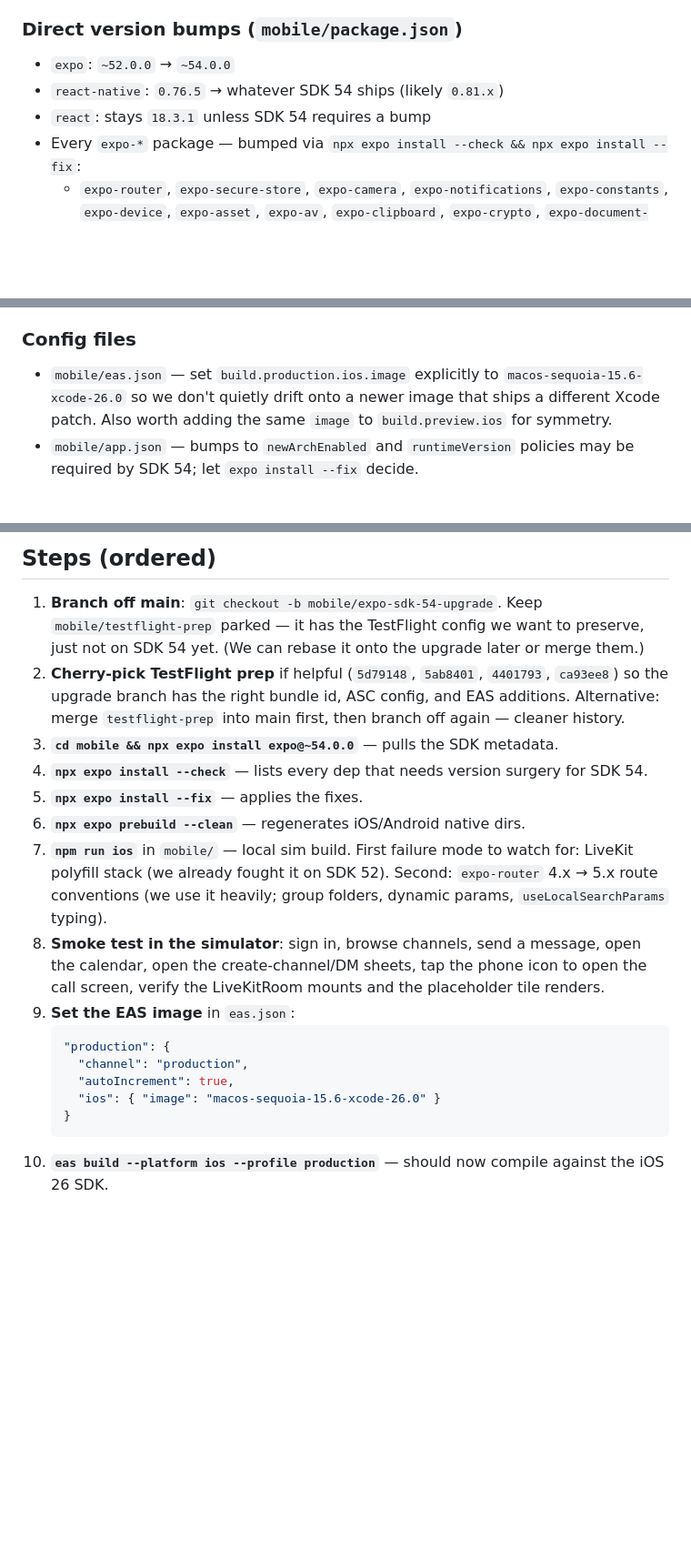
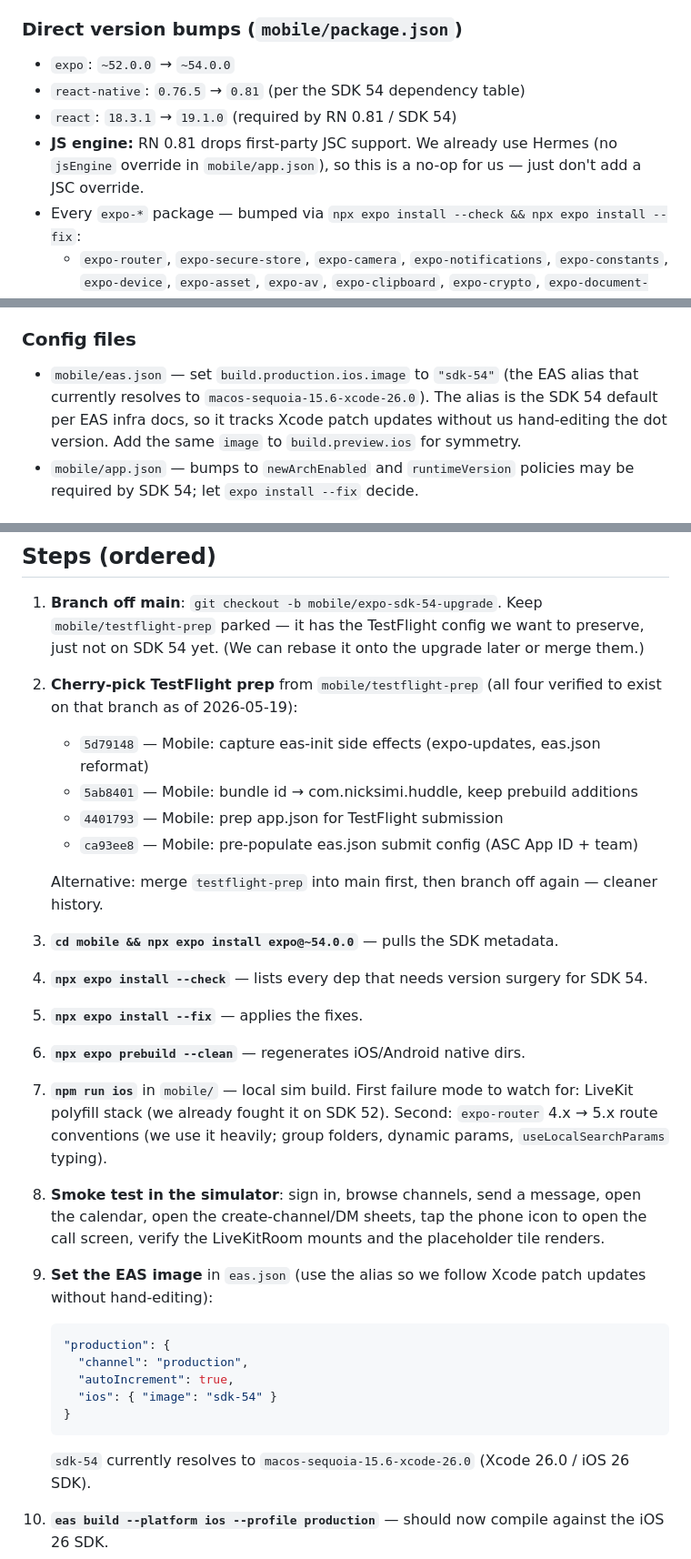
Before and after one commit to nsimi22/video-chat-app, a Markdown page: mobile/2026-05-19-expo-sdk-54-upgrade-plan.md, 3 parts joined by grey strips. Shown at 91% size. Drawn GitHub-style; blank space fills up the shorter version.

````diff
--- a/mobile/2026-05-19-expo-sdk-54-upgrade-plan.md
+++ b/mobile/2026-05-19-expo-sdk-54-upgrade-plan.md
@@ -26,8 +26,11 @@ floor that unblocks App Store submission.
 ### Direct version bumps (`mobile/package.json`)
 
 - `expo`: `~52.0.0` → `~54.0.0`
-- `react-native`: `0.76.5` → whatever SDK 54 ships (likely `0.81.x`)
-- `react`: stays `18.3.1` unless SDK 54 requires a bump
+- `react-native`: `0.76.5` → `0.81` (per the SDK 54 dependency table)
+- `react`: `18.3.1` → `19.1.0` (required by RN 0.81 / SDK 54)
+- **JS engine:** RN 0.81 drops first-party JSC support. We already use
+  Hermes (no `jsEngine` override in `mobile/app.json`), so this is a
+  no-op for us — just don't add a JSC override.
 - Every `expo-*` package — bumped via `npx expo install --check && npx expo install --fix`:
   - `expo-router`, `expo-secure-store`, `expo-camera`, `expo-notifications`,
     `expo-constants`, `expo-device`, `expo-asset`, `expo-av`, `expo-clipboard`,
@@ -45,9 +48,10 @@ floor that unblocks App Store submission.
 
 ### Config files
 
-- `mobile/eas.json` — set `build.production.ios.image` explicitly to
-  `macos-sequoia-15.6-xcode-26.0` so we don't quietly drift onto a newer
-  image that ships a different Xcode patch. Also worth adding the same
+- `mobile/eas.json` — set `build.production.ios.image` to `"sdk-54"`
+  (the EAS alias that currently resolves to `macos-sequoia-15.6-xcode-26.0`).
+  The alias is the SDK 54 default per EAS infra docs, so it tracks Xcode
+  patch updates without us hand-editing the dot version. Add the same
   `image` to `build.preview.ios` for symmetry.
 - `mobile/app.json` — bumps to `newArchEnabled` and `runtimeVersion`
   policies may be required by SDK 54; let `expo install --fix` decide.
@@ -65,10 +69,15 @@ floor that unblocks App Store submission.
    `mobile/testflight-prep` parked — it has the TestFlight config we want
    to preserve, just not on SDK 54 yet. (We can rebase it onto the upgrade
    later or merge them.)
-2. **Cherry-pick TestFlight prep** if helpful (`5d79148`, `5ab8401`,
-   `4401793`, `ca93ee8`) so the upgrade branch has the right bundle id,
-   ASC config, and EAS additions. Alternative: merge `testflight-prep`
-   into main first, then branch off again — cleaner history.
+2. **Cherry-pick TestFlight prep** from `mobile/testflight-prep` (all
+   four verified to exist on that branch as of 2026-05-19):
+   - `5d79148` — Mobile: capture eas-init side effects (expo-updates, eas.json reformat)
+   - `5ab8401` — Mobile: bundle id → com.nicksimi.huddle, keep prebuild additions
+   - `4401793` — Mobile: prep app.json for TestFlight submission
+   - `ca93ee8` — Mobile: pre-populate eas.json submit config (ASC App ID + team)
+
+   Alternative: merge `testflight-prep` into main first, then branch off
+   again — cleaner history.
 3. **`cd mobile && npx expo install expo@~54.0.0`** — pulls the SDK
    metadata.
 4. **`npx expo install --check`** — lists every dep that needs version
@@ -83,14 +92,17 @@ floor that unblocks App Store submission.
    message, open the calendar, open the create-channel/DM sheets, tap
    the phone icon to open the call screen, verify the LiveKitRoom mounts
    and the placeholder tile renders.
-9. **Set the EAS image** in `eas.json`:
+9. **Set the EAS image** in `eas.json` (use the alias so we follow
+   Xcode patch updates without hand-editing):
    ```json
    "production": {
      "channel": "production",
      "autoIncrement": true,
-     "ios": { "image": "macos-sequoia-15.6-xcode-26.0" }
+     "ios": { "image": "sdk-54" }
    }
    ```
+   `sdk-54` currently resolves to `macos-sequoia-15.6-xcode-26.0`
+   (Xcode 26.0 / iOS 26 SDK).
 10. **`eas build --platform ios --profile production`** — should now
     compile against the iOS 26 SDK.
 11. **`eas submit --platform ios --profile production --latest --non-interactive`**
````
Also changed, not shown: other parts of mobile/2026-05-19-expo-sdk-54-upgrade-plan.md (+37 -13 lines).
